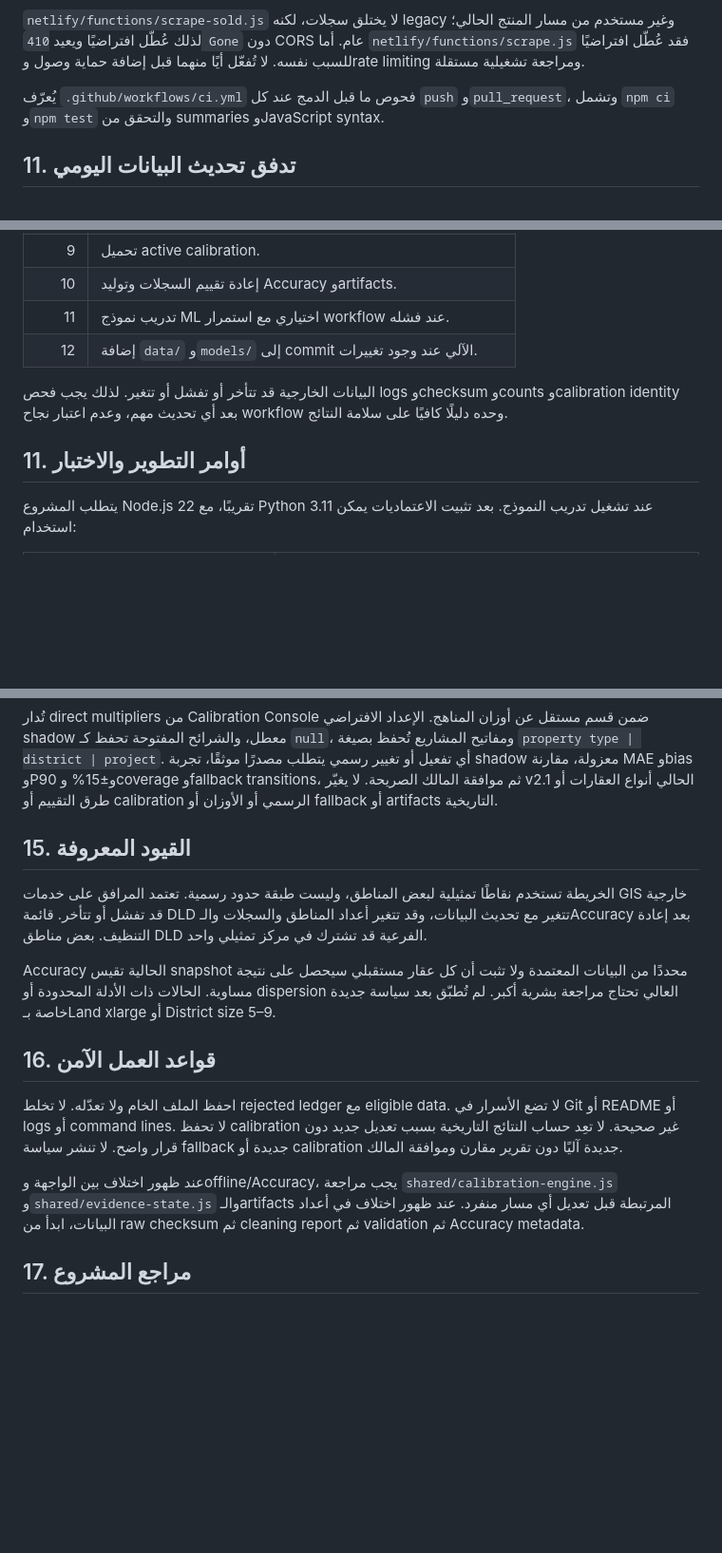
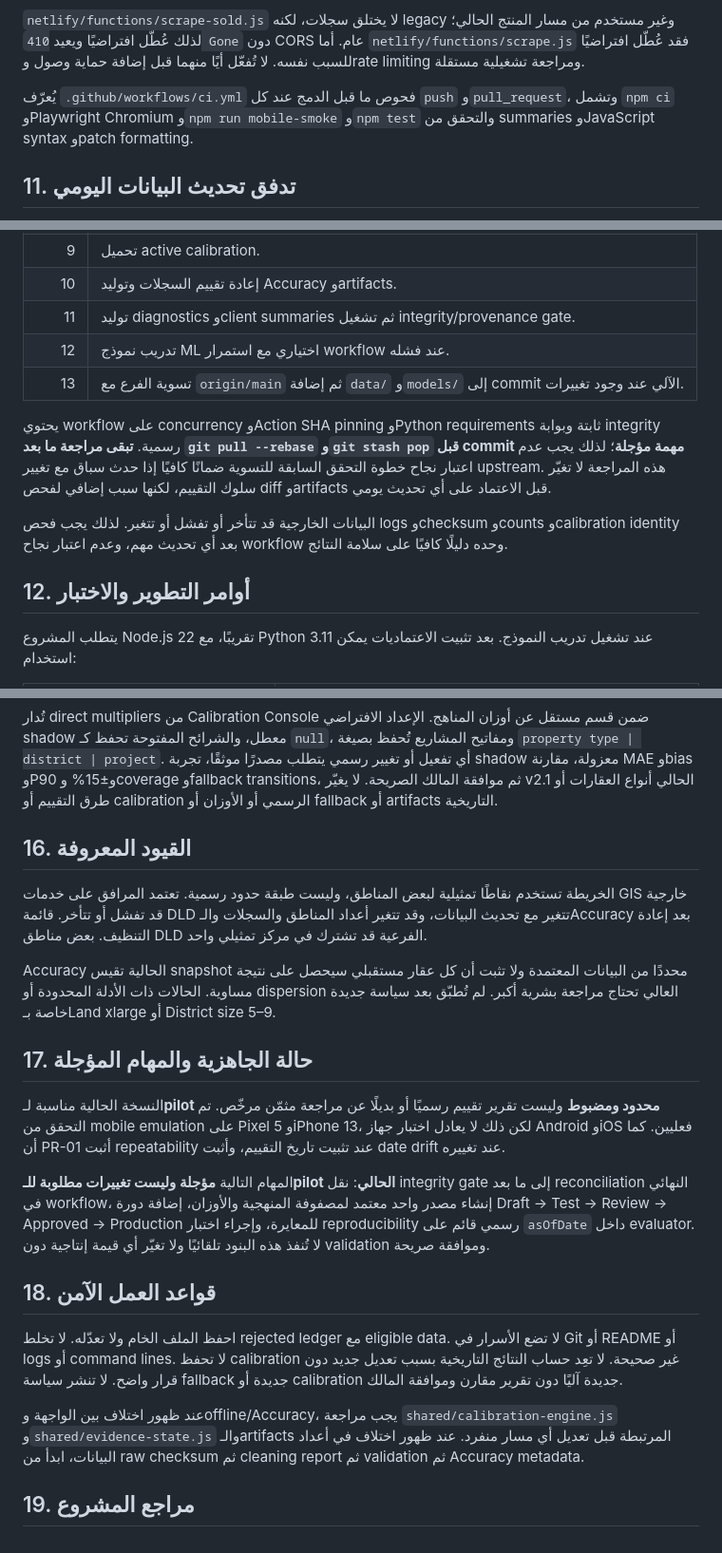
Before and after one commit to Hichemorca/aqar-evaluate-engine, a Markdown page: README.md, 3 parts joined by grey strips. Shown at 95% size. Drawn GitHub-style; blank space fills up the shorter version.

```diff
--- a/README.md
+++ b/README.md
@@ -189,7 +189,7 @@ checksum الحالي للملف الخام المنظف هو:
 
 `netlify/functions/scrape-sold.js` لا يختلق سجلات، لكنه legacy وغير مستخدم من مسار المنتج الحالي؛ لذلك عُطّل افتراضيًا ويعيد `410 Gone` دون CORS عام. أما `netlify/functions/scrape.js` فقد عُطّل افتراضيًا للسبب نفسه. لا تُفعّل أيًا منهما قبل إضافة حماية وصول وrate limiting ومراجعة تشغيلية مستقلة.
 
-يُعرّف `.github/workflows/ci.yml` فحوص ما قبل الدمج عند كل `push` و`pull_request`، وتشمل `npm ci` و`npm test` والتحقق من summaries وJavaScript syntax.
+يُعرّف `.github/workflows/ci.yml` فحوص ما قبل الدمج عند كل `push` و`pull_request`، وتشمل `npm ci` وPlaywright Chromium و`npm run mobile-smoke` و`npm test` والتحقق من summaries وJavaScript syntax وpatch formatting.
 
 ## 11. تدفق تحديث البيانات اليومي
 
@@ -207,12 +207,15 @@ checksum الحالي للملف الخام المنظف هو:
 | 8 | توليد Market Intelligence. |
 | 9 | تحميل active calibration. |
 | 10 | إعادة تقييم السجلات وتوليد Accuracy وartifacts. |
-| 11 | تدريب نموذج ML اختياري مع استمرار workflow عند فشله. |
-| 12 | إضافة `data/` و`models/` إلى commit الآلي عند وجود تغييرات. |
+| 11 | توليد diagnostics وclient summaries ثم تشغيل integrity/provenance gate. |
+| 12 | تدريب نموذج ML اختياري مع استمرار workflow عند فشله. |
+| 13 | تسوية الفرع مع `origin/main` ثم إضافة `data/` و`models/` إلى commit الآلي عند وجود تغييرات. |
+
+يحتوي workflow على concurrency وAction SHA pinning وPython requirements ثابتة وبوابة integrity رسمية. **تبقى مراجعة ما بعد `git pull --rebase` و`git stash pop` قبل commit مهمة مؤجلة**؛ لذلك يجب عدم اعتبار نجاح خطوة التحقق السابقة للتسوية ضمانًا كافيًا إذا حدث سباق مع تغيير upstream. هذه المراجعة لا تغيّر سلوك التقييم، لكنها سبب إضافي لفحص diff وartifacts قبل الاعتماد على أي تحديث يومي.
 
 البيانات الخارجية قد تتأخر أو تفشل أو تتغير. لذلك يجب فحص logs وchecksum وcounts وcalibration identity بعد أي تحديث مهم، وعدم اعتبار نجاح workflow وحده دليلًا كافيًا على سلامة النتائج.
 
-## 11. أوامر التطوير والاختبار
+## 12. أوامر التطوير والاختبار
 
 يتطلب المشروع Node.js 22 تقريبًا، مع Python 3.11 عند تشغيل تدريب النموذج. بعد تثبيت الاعتماديات يمكن استخدام:
 
@@ -260,19 +270,25 @@ checksum الحالي للملف الخام المنظف هو:
 
 تُدار direct multipliers من Calibration Console ضمن قسم مستقل عن أوزان المناهج. الإعداد الافتراضي shadow معطل، والشرائح المفتوحة تحفظ كـ `null`، ومفاتيح المشاريع تُحفظ بصيغة `property type | district | project`. أي تفعيل أو تغيير رسمي يتطلب مصدرًا موثقًا، تجربة shadow معزولة، مقارنة MAE وbias وP90 و±15% وcoverage وfallback transitions، ثم موافقة المالك الصريحة. لا يغيّر v2.1 الحالي أنواع العقارات أو طرق التقييم أو calibration الرسمي أو الأوزان أو fallback أو artifacts التاريخية.
 
-## 15. القيود المعروفة
+## 16. القيود المعروفة
 
 الخريطة تستخدم نقاطًا تمثيلية لبعض المناطق، وليست طبقة حدود رسمية. تعتمد المرافق على خدمات GIS خارجية قد تفشل أو تتأخر. قائمة DLD تتغير مع تحديث البيانات، وقد تتغير أعداد المناطق والسجلات والـAccuracy بعد إعادة التنظيف. بعض مناطق DLD الفرعية قد تشترك في مركز تمثيلي واحد.
 
 Accuracy الحالية تقيس snapshot محددًا من البيانات المعتمدة ولا تثبت أن كل عقار مستقبلي سيحصل على نتيجة مساوية. الحالات ذات الأدلة المحدودة أو dispersion العالي تحتاج مراجعة بشرية أكبر. لم تُطبّق بعد سياسة جديدة خاصة بـLand xlarge أو District size 5–9.
 
-## 16. قواعد العمل الآمن
+## 17. حالة الجاهزية والمهام المؤجلة
+
+النسخة الحالية مناسبة لـ**pilot محدود ومضبوط** وليست تقرير تقييم رسميًا أو بديلًا عن مراجعة مثمّن مرخّص. تم التحقق من mobile emulation على Pixel 5 وiPhone 13، لكن ذلك لا يعادل اختبار جهاز Android وiOS فعليين. كما أن PR-01 أثبت repeatability عند تثبيت تاريخ التقييم، وأثبت date drift عند تغييره.
+
+المهام التالية **مؤجلة وليست تغييرات مطلوبة للـpilot الحالي**: نقل integrity gate إلى ما بعد reconciliation النهائي في workflow، إنشاء مصدر واحد معتمد لمصفوفة المنهجية والأوزان، إضافة دورة Draft → Test → Review → Approved → Production للمعايرة، وإجراء اختبار reproducibility رسمي قائم على `asOfDate` داخل evaluator. لا تُنفذ هذه البنود تلقائيًا ولا تغيّر أي قيمة إنتاجية دون validation وموافقة صريحة.
+
+## 18. قواعد العمل الآمن
 
 احفظ الملف الخام ولا تعدّله. لا تخلط rejected ledger مع eligible data. لا تضع الأسرار في Git أو README أو logs أو command lines. لا تحفظ calibration غير صحيحة. لا تعِد حساب النتائج التاريخية بسبب تعديل جديد دون قرار واضح. لا تنشر سياسة fallback جديدة أو calibration جديدة آليًا دون تقرير مقارن وموافقة المالك.
 
 عند ظهور اختلاف بين الواجهة وoffline/Accuracy، يجب مراجعة `shared/calibration-engine.js` و`shared/evidence-state.js` والـartifacts المرتبطة قبل تعديل أي مسار منفرد. عند ظهور اختلاف في أعداد البيانات، ابدأ من raw checksum ثم cleaning report ثم validation ثم Accuracy metadata.
 
-## 17. مراجع المشروع
+## 19. مراجع المشروع
 
 [1]: https://github.com/Hichemorca/aqar-evaluate-engine "AQAR Valuation Engine repository"
 
```
Also changed, not shown: other parts of README.md (+17 -6 lines).
